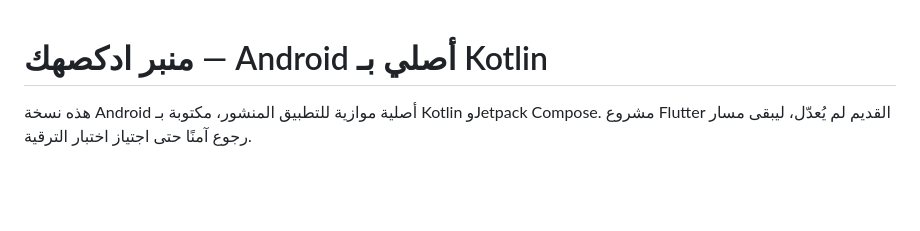
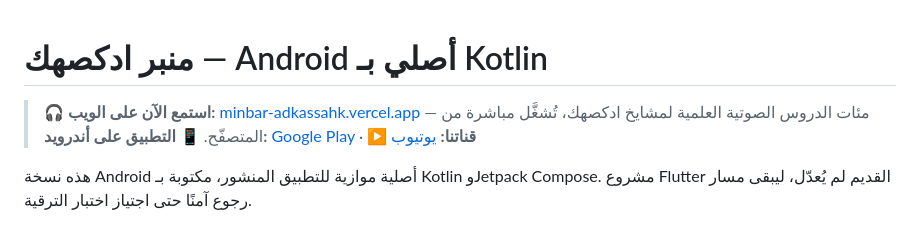
Before and after one commit to mwqwf/minbar-adkshk, a Markdown page: README.md, the part around the change. Rendered like a GitHub page; blank space fills up the shorter version.

Commit message:
رابط نسخة الويب في مقدّمة الملف التعريفي
صفحات GitHub يزحفها جوجل باستمرار، فهذا الرابط يصير طريق اكتشاف للموقع
الجديد الذي لم يزره أي زاحف بعد (سجلّات الخادم أثبتت صفر زيارات).

Co-Authored-By: Claude Opus 5 <noreply@anthropic.com>

```diff
--- a/README.md
+++ b/README.md
@@ -1,4 +1,7 @@
 # منبر ادكصهك — Android أصلي بـ Kotlin
+
+> **🎧 استمع الآن على الويب:** [minbar-adkassahk.vercel.app](https://minbar-adkassahk.vercel.app) — مئات الدروس الصوتية العلمية لمشايخ ادكصهك، تُشغَّل مباشرة من المتصفّح.
+> **📱 التطبيق على أندرويد:** [Google Play](https://play.google.com/store/apps/details?id=com.ali.menbaradkshk) · **▶️ قناتنا:** [يوتيوب](https://youtube.com/@mtfail)
 
 هذه نسخة Android أصلية موازية للتطبيق المنشور، مكتوبة بـ Kotlin وJetpack Compose.
 مشروع Flutter القديم لم يُعدّل، ليبقى مسار رجوع آمنًا حتى اجتياز اختبار الترقية.
```
